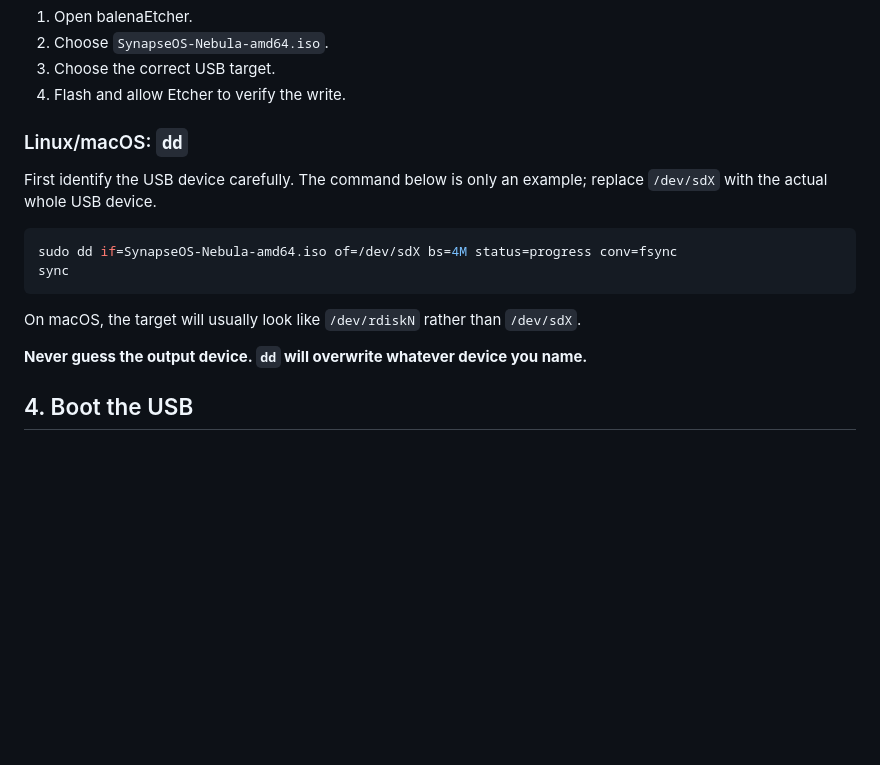
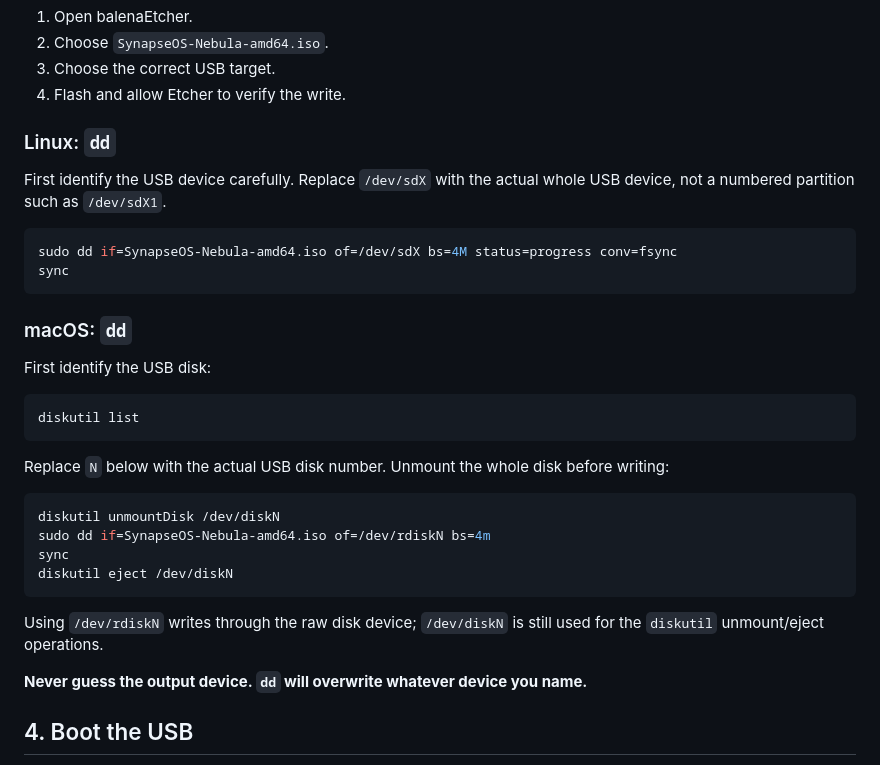
Before and after one commit to NavisWORLD/Synapse-os-, a Markdown page: USB_INSTALL.md, the part around the change. Drawn GitHub-style; blank space fills up the shorter version.

Commit message:
docs: add platform-correct USB dd flashing instructions

````diff
--- a/USB_INSTALL.md
+++ b/USB_INSTALL.md
@@ -83,16 +83,33 @@ SynapseOS-Nebula-amd64.iso: OK
 3. Choose the correct USB target.
 4. Flash and allow Etcher to verify the write.
 
-### Linux/macOS: `dd`
+### Linux: `dd`
 
-First identify the USB device carefully. The command below is only an example; replace `/dev/sdX` with the actual whole USB device.
+First identify the USB device carefully. Replace `/dev/sdX` with the actual whole USB device, not a numbered partition such as `/dev/sdX1`.
 
 ```bash
 sudo dd if=SynapseOS-Nebula-amd64.iso of=/dev/sdX bs=4M status=progress conv=fsync
 sync
 ```
 
-On macOS, the target will usually look like `/dev/rdiskN` rather than `/dev/sdX`.
+### macOS: `dd`
+
+First identify the USB disk:
+
+```bash
+diskutil list
+```
+
+Replace `N` below with the actual USB disk number. Unmount the whole disk before writing:
+
+```bash
+diskutil unmountDisk /dev/diskN
+sudo dd if=SynapseOS-Nebula-amd64.iso of=/dev/rdiskN bs=4m
+sync
+diskutil eject /dev/diskN
+```
+
+Using `/dev/rdiskN` writes through the raw disk device; `/dev/diskN` is still used for the `diskutil` unmount/eject operations.
 
 **Never guess the output device. `dd` will overwrite whatever device you name.**
 
````
